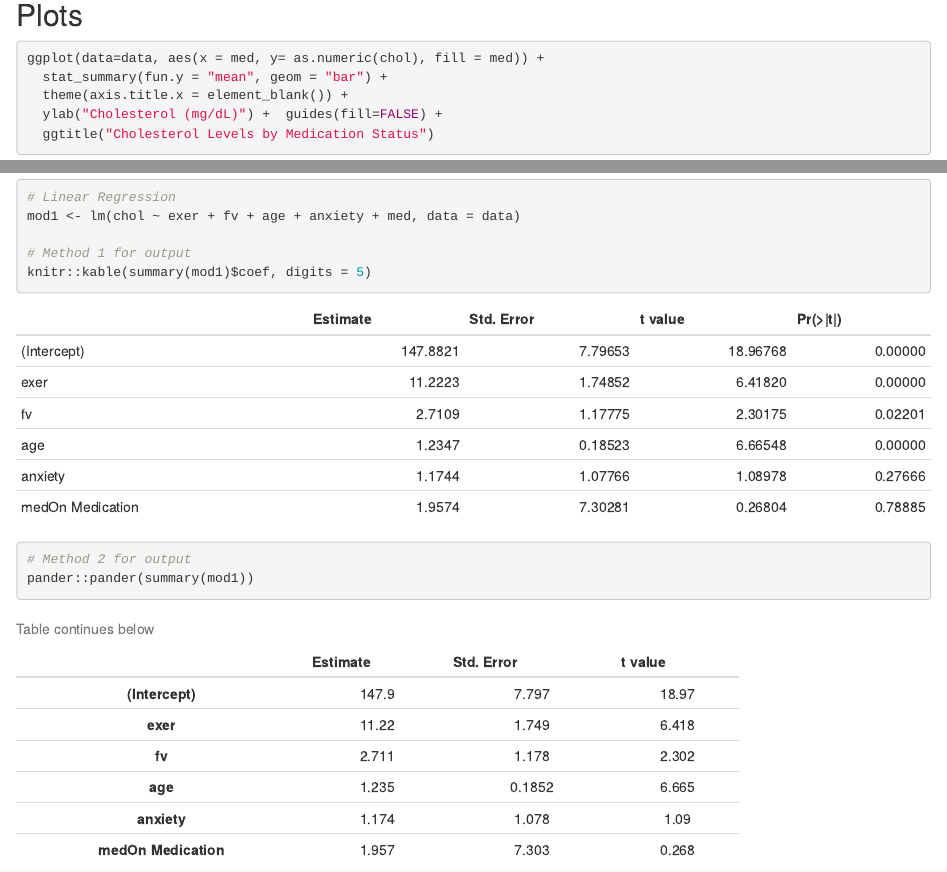
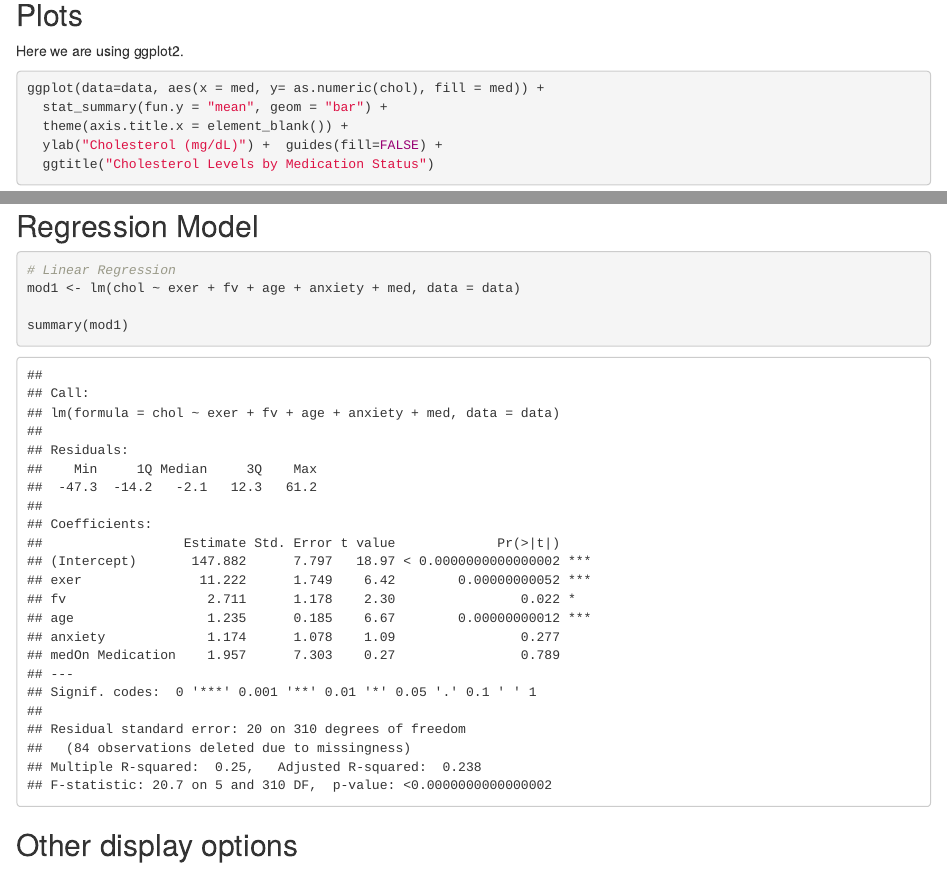
Before and after one commit to vtmacox/teachr, an R Markdown document (AdvancedR/Excercise-1.Rmd): the page in a window 1100 px wide, from 1880 px down, and a second part further down, joined at a grey line. Rendered offline with R 4.5, knitr and Pandoc, with nearby package versions; some code elsewhere in the file could not run offline.

Commit message:
Updated display of regression tables

````diff
--- a/AdvancedR/Excercise-1.Rmd
+++ b/AdvancedR/Excercise-1.Rmd
@@ -91,6 +91,8 @@ outtab1
 
 ## Plots
 
+Here we are using ggplot2.
+
 ```{r plots, echo=TRUE}
 
 ggplot(data=data, aes(x = med, y= as.numeric(chol), fill = med)) +
@@ -107,6 +109,18 @@ ggplot(data=data, aes(x=age, y=chol)) +
   xlab("Age (years)")
 
 ```
+
+## Regression Model
+
+```{r reg_mod, results="markdown"}
+# Linear Regression
+mod1 <- lm(chol ~ exer + fv + age + anxiety + med, data = data)
+
+summary(mod1)
+```
+
+## Other display options
+
 ```{r reg_mod, results="asis"}
 # Linear Regression
 mod1 <- lm(chol ~ exer + fv + age + anxiety + med, data = data)
````
